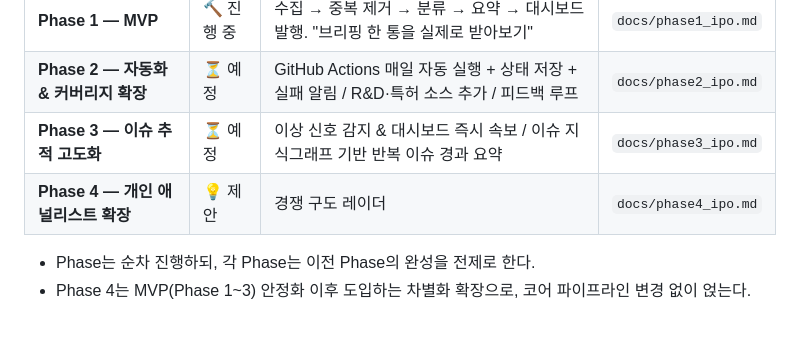
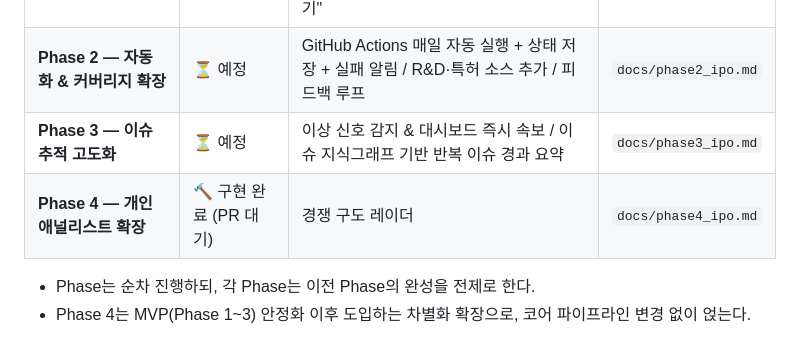
Before and after one commit to fingerb9-blip/project, a Markdown page: CLAUDE.md, the part around the change. Drawn GitHub-style.

Commit message:
docs: mark Phase 4 competitive radar as implemented, PR pending
Roadmap status update deferred to branch-finish time per session convention.

```diff
--- a/CLAUDE.md
+++ b/CLAUDE.md
@@ -49,7 +49,7 @@
 | **Phase 1 — MVP** | 🔨 진행 중 | 수집 → 중복 제거 → 분류 → 요약 → 대시보드 발행. "브리핑 한 통을 실제로 받아보기" | `docs/phase1_ipo.md` |
 | **Phase 2 — 자동화 & 커버리지 확장** | ⏳ 예정 | GitHub Actions 매일 자동 실행 + 상태 저장 + 실패 알림 / R&D·특허 소스 추가 / 피드백 루프 | `docs/phase2_ipo.md` |
 | **Phase 3 — 이슈 추적 고도화** | ⏳ 예정 | 이상 신호 감지 & 대시보드 즉시 속보 / 이슈 지식그래프 기반 반복 이슈 경과 요약 | `docs/phase3_ipo.md` |
-| **Phase 4 — 개인 애널리스트 확장** | 💡 제안 | 경쟁 구도 레이더 | `docs/phase4_ipo.md` |
+| **Phase 4 — 개인 애널리스트 확장** | 🔨 구현 완료 (PR 대기) | 경쟁 구도 레이더 | `docs/phase4_ipo.md` |
 
 - Phase는 순차 진행하되, 각 Phase는 이전 Phase의 완성을 전제로 한다.
 - Phase 4는 MVP(Phase 1~3) 안정화 이후 도입하는 차별화 확장으로, 코어 파이프라인 변경 없이 얹는다.
```
